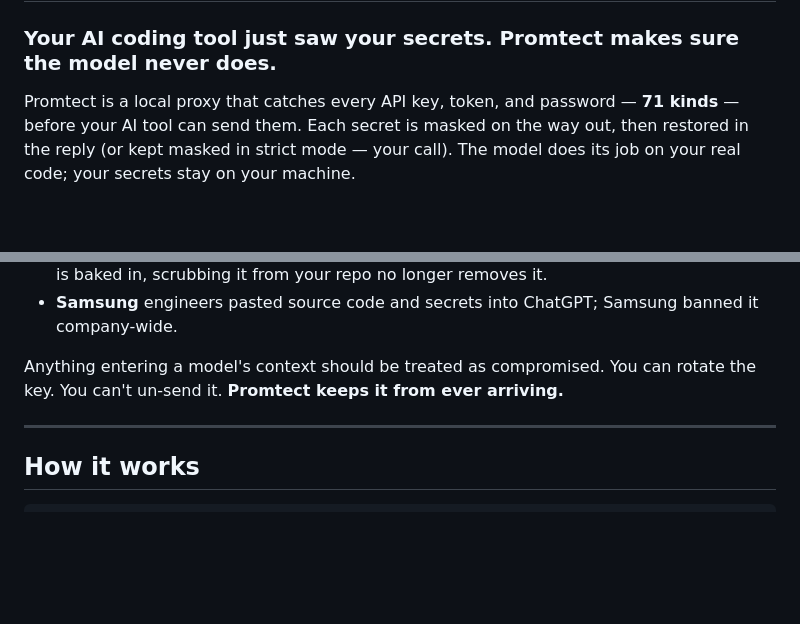
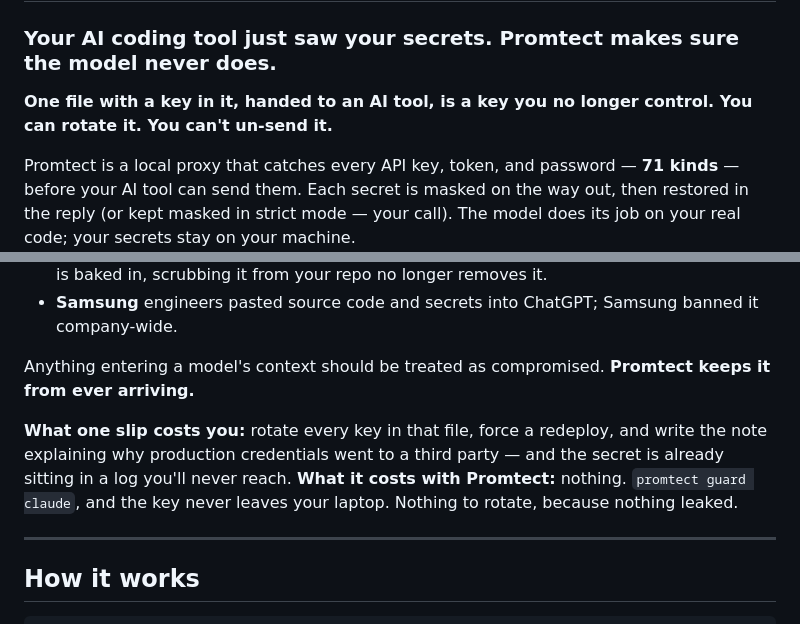
Before and after one commit to Amitk3293/promtect, a Markdown page: README.md, 2 parts joined by grey strips. GitHub-like rendering; blank space fills up the shorter version.

Commit message:
copy: sell harder in the README — loss-aversion hook + cost-vs-fix anchor
Marketing-psychology pass on the README top (honest, no fabricated claims):
- A loss-aversion hook under the hero ("you can rotate it, you can't un-send
  it") — irreversibility is the sharpest, truest fear.
- A cost-vs-fix anchor closing the Why: what one slip actually costs (rotate
  every key, redeploy, the incident note) against the one-command fix. Removed
  the now-duplicated rotate line from the Why close so the hook owns it.

Co-Authored-By: Claude Opus 4.8 (1M context) <noreply@anthropic.com>

```diff
--- a/README.md
+++ b/README.md
@@ -1,6 +1,9 @@
 # Promtect
 
 ### Your AI coding tool just saw your secrets. Promtect makes sure the model never does.
+
+**One file with a key in it, handed to an AI tool, is a key you no longer control. You
+can rotate it. You can't un-send it.**
 
 Promtect is a local proxy that catches every API key, token, and password — **71
 kinds** — before your AI tool can send them. Each secret is masked on the way out,
@@ -45,8 +48,14 @@ use have leaked:
 - **Samsung** engineers pasted source code and secrets into ChatGPT; Samsung banned it
   company-wide.
 
-Anything entering a model's context should be treated as compromised. You can rotate the
-key. You can't un-send it. **Promtect keeps it from ever arriving.**
+Anything entering a model's context should be treated as compromised. **Promtect keeps
+it from ever arriving.**
+
+**What one slip costs you:** rotate every key in that file, force a redeploy, and write
+the note explaining why production credentials went to a third party — and the secret is
+already sitting in a log you'll never reach. **What it costs with Promtect:** nothing.
+`promtect guard claude`, and the key never leaves your laptop. Nothing to rotate, because
+nothing leaked.
 
 ---
 
```
